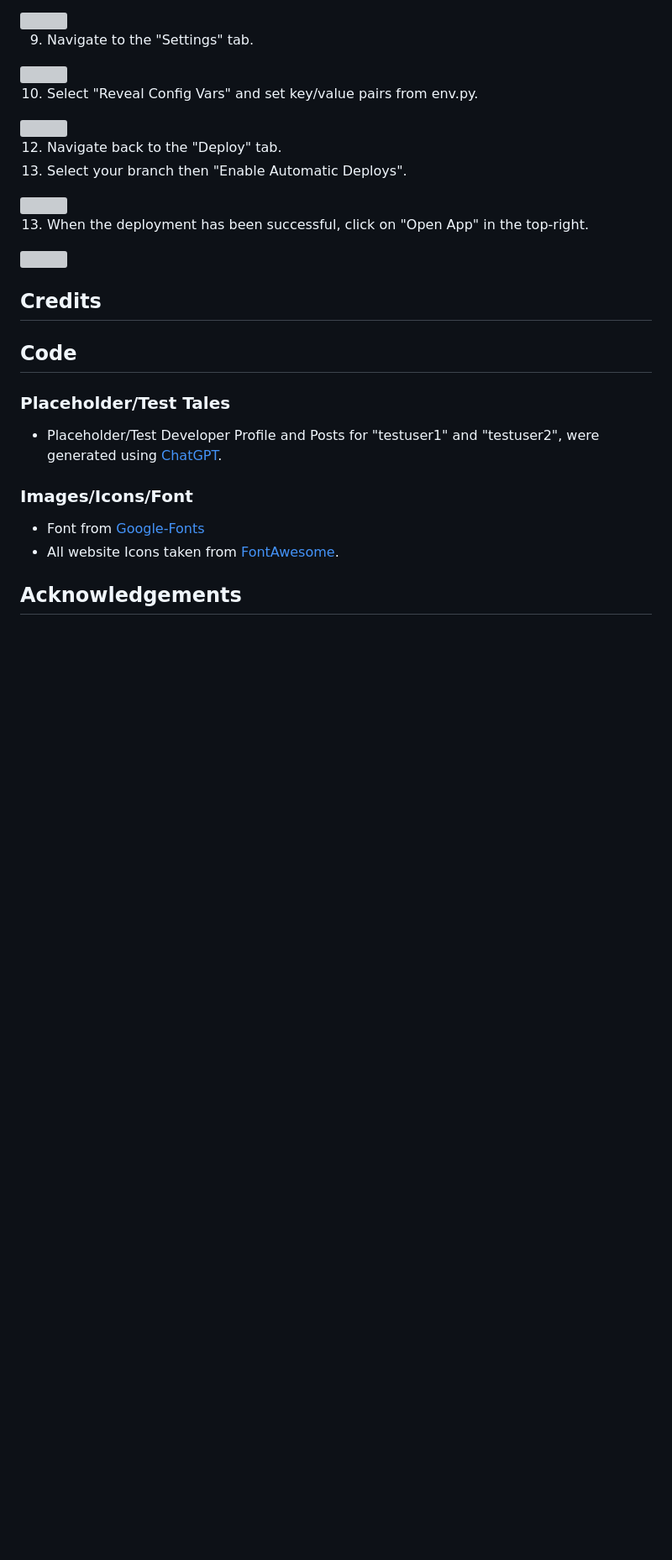
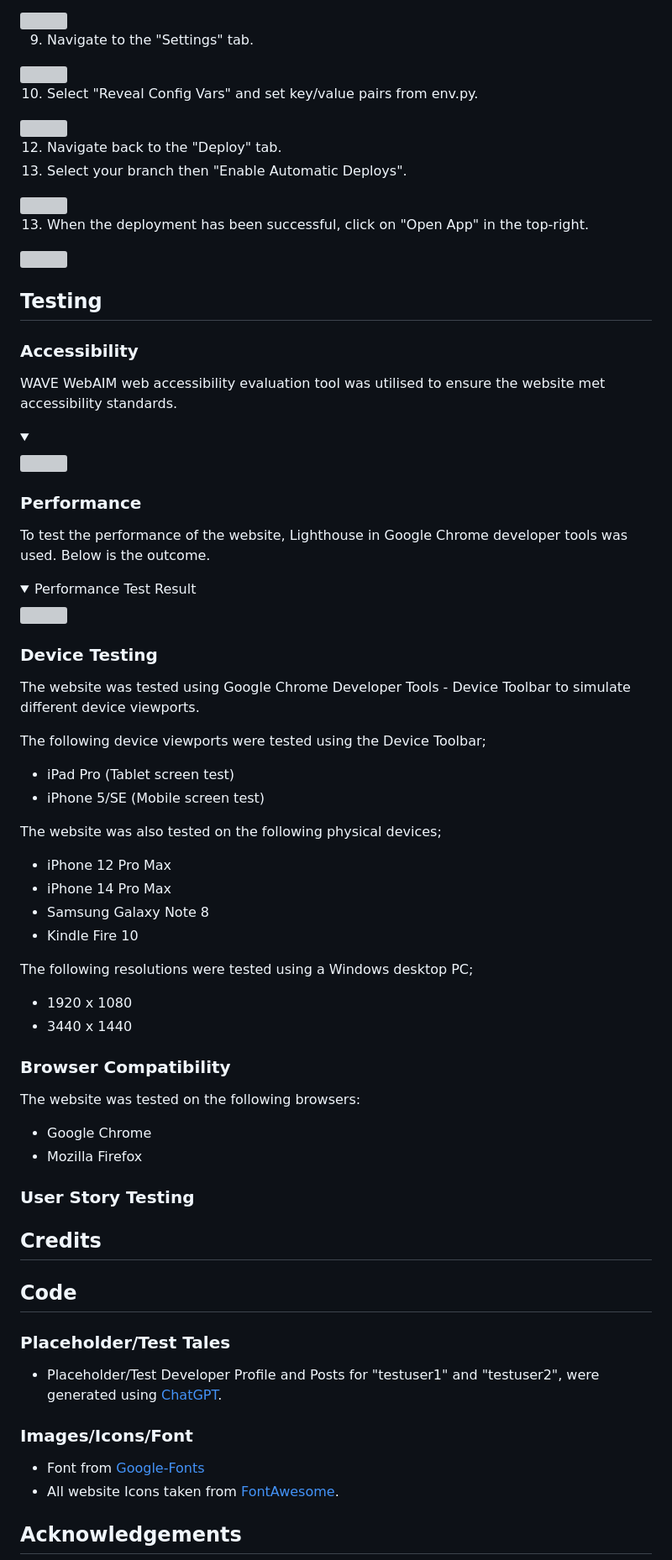
Before and after one commit to adampgiles/CI_PP4_SD, a Markdown page: README.md, the part around the change. Shown at 84% size. Drawn GitHub-style; folded sections open; blank space fills up the shorter version; grey boxes are pictures that could not be loaded.

Commit message:
docs: README updated with Testing section

```diff
--- a/README.md
+++ b/README.md
@@ -431,6 +431,50 @@ The website consists of fourteen pages with 18 features.
 13. When the deployment has been successful, click on "Open App" in the top-right.
 <img src="readme/deployment/heroku/open_app.JPG">
 
+## Testing
+
+### Accessibility
+
+WAVE WebAIM web accessibility evaluation tool was utilised to ensure the website met accessibility standards.
+
+<details><summary></summary>
+<img src="">
+</details>
+
+### Performance
+
+To test the performance of the website, Lighthouse in Google Chrome developer tools was used. Below is the outcome.
+
+<details><summary>Performance Test Result</summary>
+<img src="">
+</details>
+
+### Device Testing
+
+The website was tested using Google Chrome Developer Tools - Device Toolbar to simulate different device viewports.
+
+The following device viewports were tested using the Device Toolbar;
+- iPad Pro (Tablet screen test)
+- iPhone 5/SE (Mobile screen test)
+
+The website was also tested on the following physical devices;
+- iPhone 12 Pro Max
+- iPhone 14 Pro Max
+- Samsung Galaxy Note 8
+- Kindle Fire 10
+
+The following resolutions were tested using a Windows desktop PC;
+- 1920 x 1080
+- 3440 x 1440
+
+### Browser Compatibility
+
+The website was tested on the following browsers:
+- Google Chrome
+- Mozilla Firefox
+
+### User Story Testing
+
 ## Credits
 
 ## Code
```
